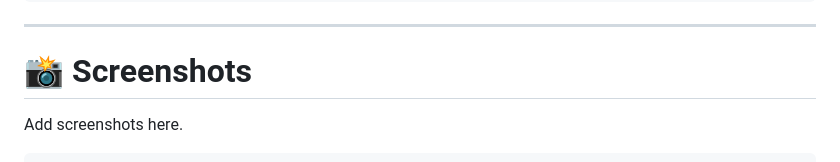
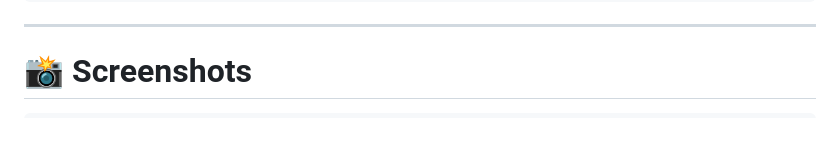
Before and after one commit to wwwsshivadas053-source/disease_prediction_system, a Markdown page: README.md, the part around one of its changes. GitHub-like rendering; blank space fills up the shorter version.

````diff
--- a/README.md
+++ b/README.md
@@ -201,6 +201,5 @@ Generate PDF Report
 
 # 📸 Screenshots
 
-Add screenshots here.
 
 ```
````
Also changed, not shown: other parts of README.md (+16 -26 lines).
